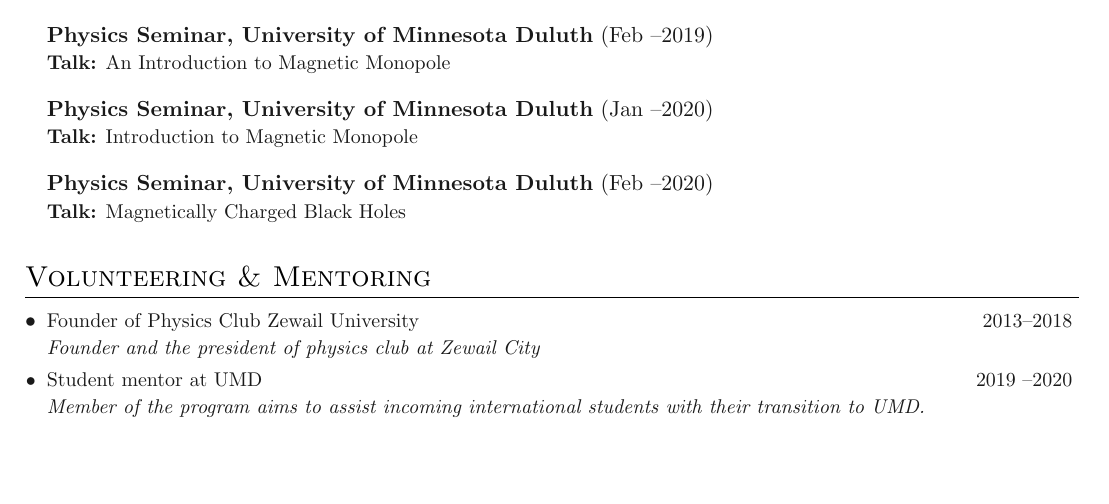
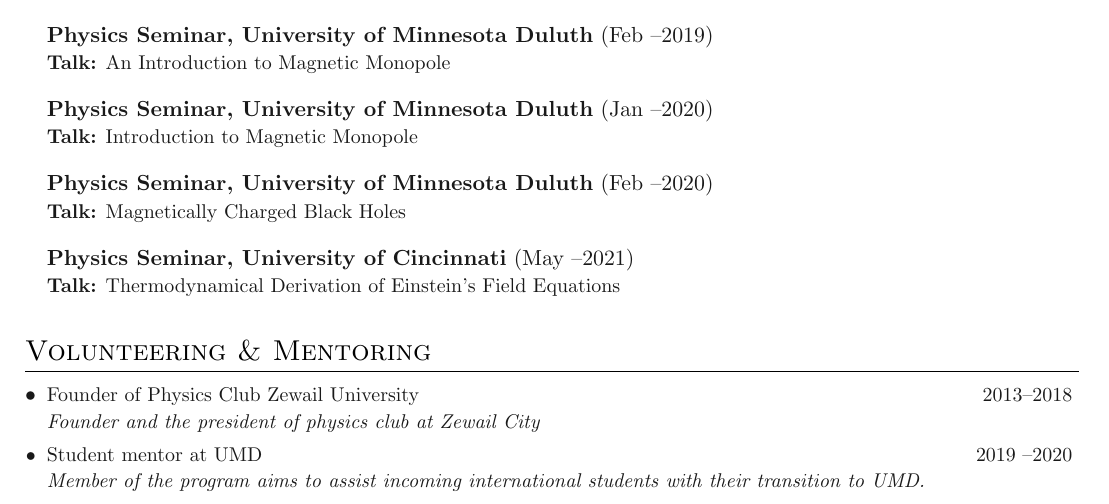
Before and after one commit to MohamedElashri/ME-Resume, a LaTeX CV (Resume.tex, which reads sections/workshops.tex): part of page 3 of 3, cut so that both start at the same text, the shorter picture padded with empty space. Compiled offline with pdfLaTeX.

Commit message:
add last talk I gave add textlive-preprint package to travis build

```diff
--- a/sections/workshops.tex
+++ b/sections/workshops.tex
@@ -43,6 +43,9 @@
 {{\textbf{Physics Seminar, University of Minnesota Duluth}} (Feb \textendash 2020)}{}
 {\textbf{Talk:} Magnetically Charged Black Holes}{}
 
+\entrybig[]
+{{\textbf{Physics Seminar, University of Cincinnati}} (May \textendash 2021)}{}
+{\textbf{Talk:} Thermodynamical Derivation of Einstein's Field Equations}{}
 
 
 }
```
Also changed, not shown: .travis.yml (+1 -1 lines).
